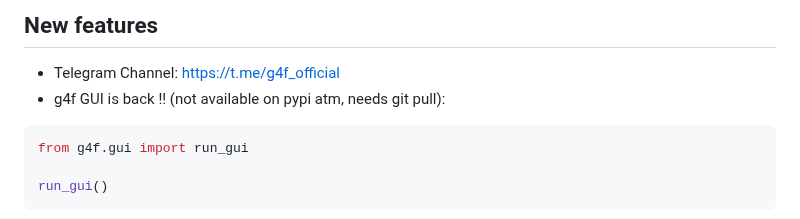
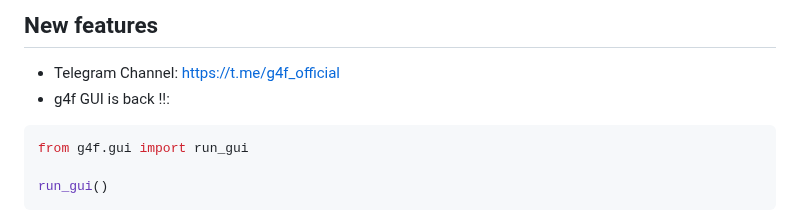
Before and after one commit to Alexei0403/gpt4free, a Markdown page: README.md, the part around the change. GitHub-like rendering.

Commit message:
~ | new instructions for gui & interference + telegram channel

````diff
--- a/README.md
+++ b/README.md
@@ -9,7 +9,7 @@ pip install -U g4f
 
 ## New features
 - Telegram Channel: https://t.me/g4f_official
-- g4f GUI is back !! (not available on pypi atm, needs git pull):
+- g4f GUI is back !!:
 ```py
 from g4f.gui import run_gui
 
````
